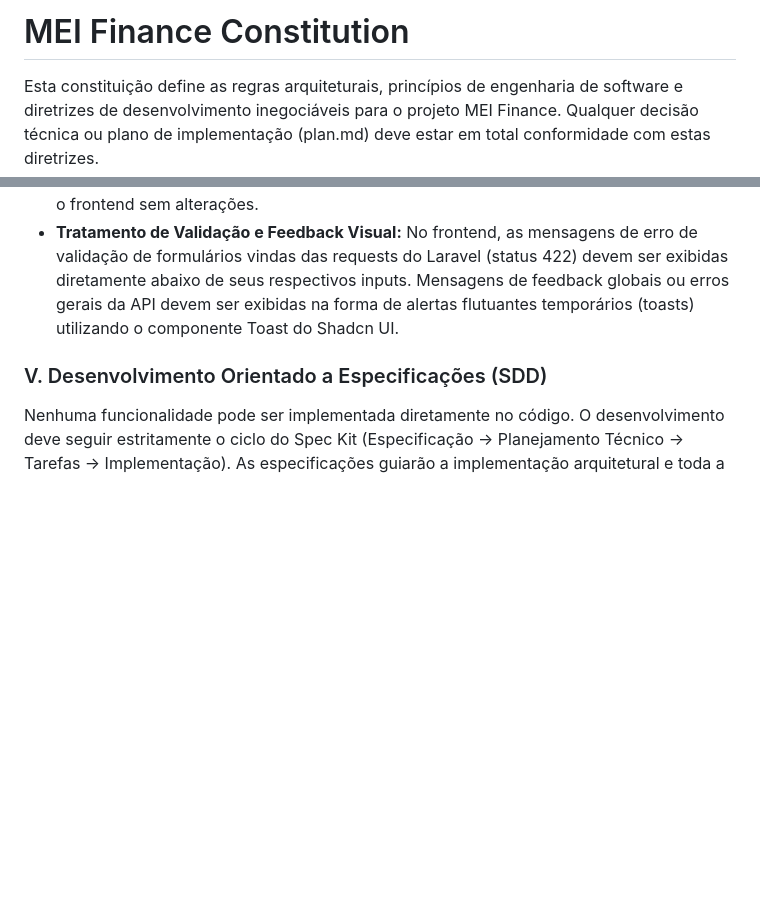
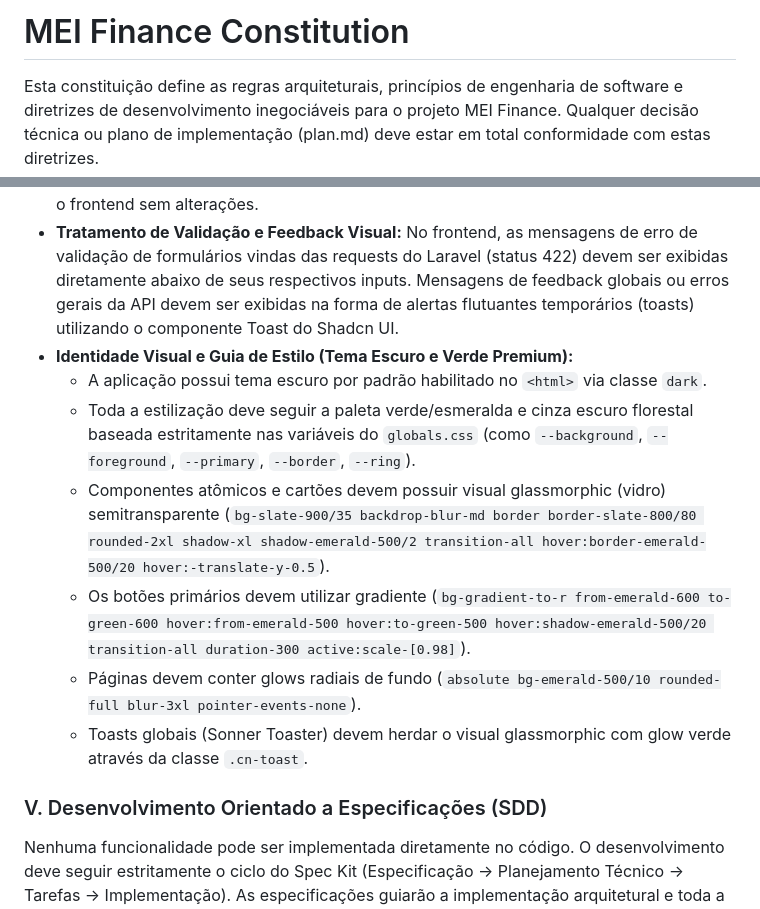
Before and after one commit to DouradoCtrl/mei-finance-sdd, a Markdown page: .specify/memory/constitution.md, 2 parts joined by grey strips. Drawn GitHub-style; blank space fills up the shorter version.

Commit message:
docs: atualizar constituicao para versao 1.3.2 com guia de estilo verde premium

```diff
--- a/.specify/memory/constitution.md
+++ b/.specify/memory/constitution.md
@@ -1,9 +1,9 @@
 <!--
 SYNC IMPACT REPORT
-- Version Change: 1.3.0 -> 1.3.1 (PATCH)
-- Bump Rationale: Standardized frontend UX pattern for validation error placement (below inputs) and general API messages (as Shadcn UI toasts).
+- Version Change: 1.3.1 -> 1.3.2 (PATCH)
+- Bump Rationale: Adicionadas diretrizes de estilo para a Identidade Visual Verde Premium com tema escuro padrão, gradientes, radial glows, glassmorphism e estilização customizada não-invasiva no Toaster.
 - Modified Principles:
-  * IV. Desenvolvimento Frontend Next.js e Segurança (BFF & Shadcn UI) (Added validation error and toast feedback guideline)
+  * IV. Desenvolvimento Frontend Next.js e Segurança (BFF & Shadcn UI) (Adicionado item de Identidade Visual Verde e Guia de Estilo Glassmorphic)
 - Added Sections: None.
 - Removed Sections: None.
 - Templates requiring updates: None.
@@ -67,6 +67,13 @@ O desenvolvimento da camada de frontend em Next.js deve obrigatoriamente seguir
 *   **Fluxo de Comunicação Unidirecional (BFF):** A arquitetura de comunicação deve seguir estritamente o fluxo sequencial: `Página (page.tsx)` ➔ `Serviço (service)` ➔ `API do Next.js (BFF / Route Handler)` ➔ `API do Laravel`.
 *   **Validação Delegada ao Laravel:** A API do Next.js (BFF) atua apenas como um proxy seguro. Não é necessário realizar validações adicionais de dados ou de resposta na camada da API do Next.js, pois a validação de regras de negócio e de entrada é responsabilidade exclusiva da API do Laravel. As respostas do Laravel (mensagens de erro, validações e dados) devem ser retornadas e repassadas diretamente pelo BFF para o frontend sem alterações.
 *   **Tratamento de Validação e Feedback Visual:** No frontend, as mensagens de erro de validação de formulários vindas das requests do Laravel (status 422) devem ser exibidas diretamente abaixo de seus respectivos inputs. Mensagens de feedback globais ou erros gerais da API devem ser exibidas na forma de alertas flutuantes temporários (toasts) utilizando o componente Toast do Shadcn UI.
+*   **Identidade Visual e Guia de Estilo (Tema Escuro e Verde Premium):**
+    - A aplicação possui tema escuro por padrão habilitado no `<html>` via classe `dark`.
+    - Toda a estilização deve seguir a paleta verde/esmeralda e cinza escuro florestal baseada estritamente nas variáveis do `globals.css` (como `--background`, `--foreground`, `--primary`, `--border`, `--ring`).
+    - Componentes atômicos e cartões devem possuir visual glassmorphic (vidro) semitransparente (`bg-slate-900/35 backdrop-blur-md border border-slate-800/80 rounded-2xl shadow-xl shadow-emerald-500/2 transition-all hover:border-emerald-500/20 hover:-translate-y-0.5`).
+    - Os botões primários devem utilizar gradiente (`bg-gradient-to-r from-emerald-600 to-green-600 hover:from-emerald-500 hover:to-green-500 hover:shadow-emerald-500/20 transition-all duration-300 active:scale-[0.98]`).
+    - Páginas devem conter glows radiais de fundo (`absolute bg-emerald-500/10 rounded-full blur-3xl pointer-events-none`).
+    - Toasts globais (Sonner Toaster) devem herdar o visual glassmorphic com glow verde através da classe `.cn-toast`.
 
 
 ### V. Desenvolvimento Orientado a Especificações (SDD)
```
Also changed, not shown: other parts of .specify/memory/constitution.md (+1 -1 lines).
